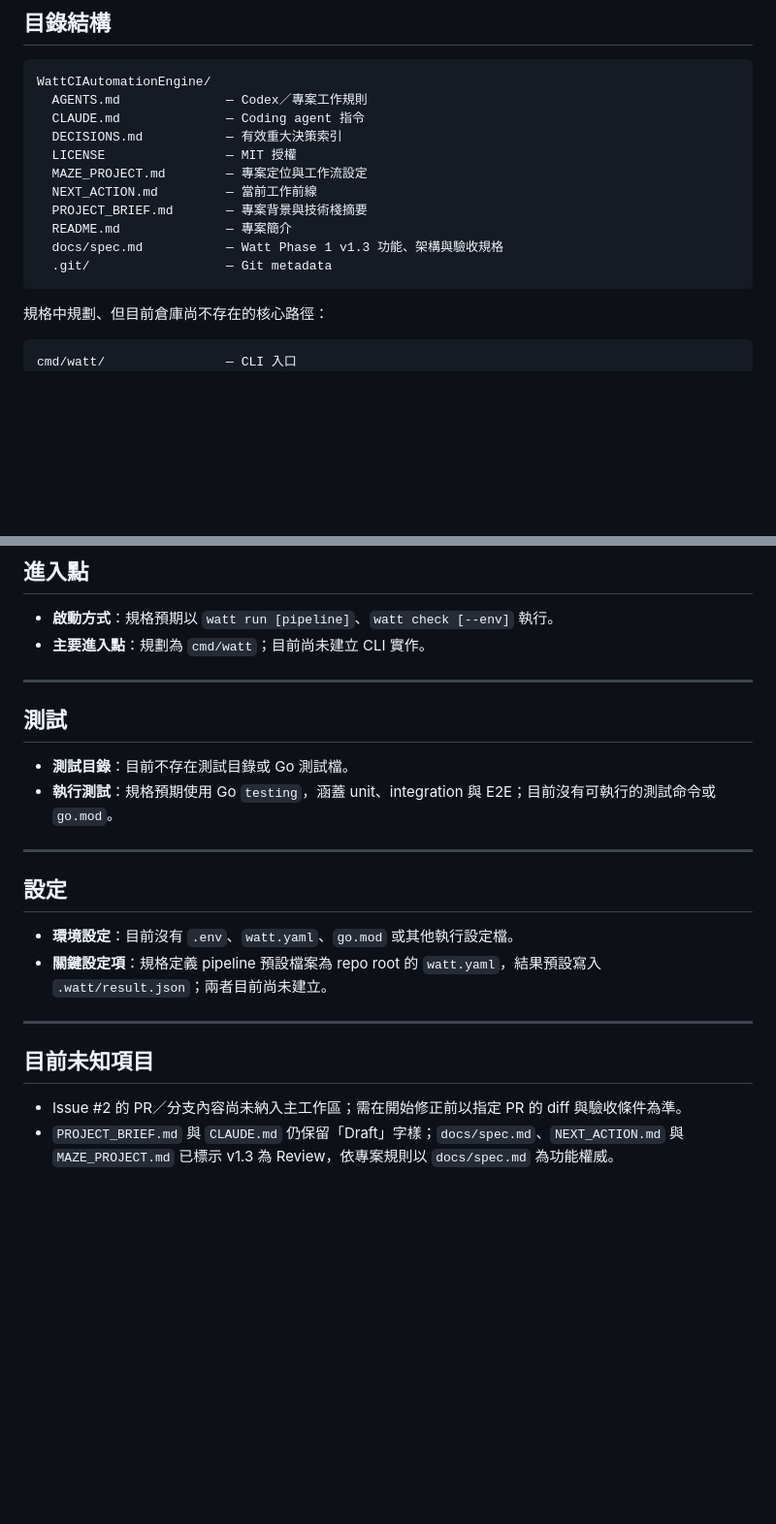
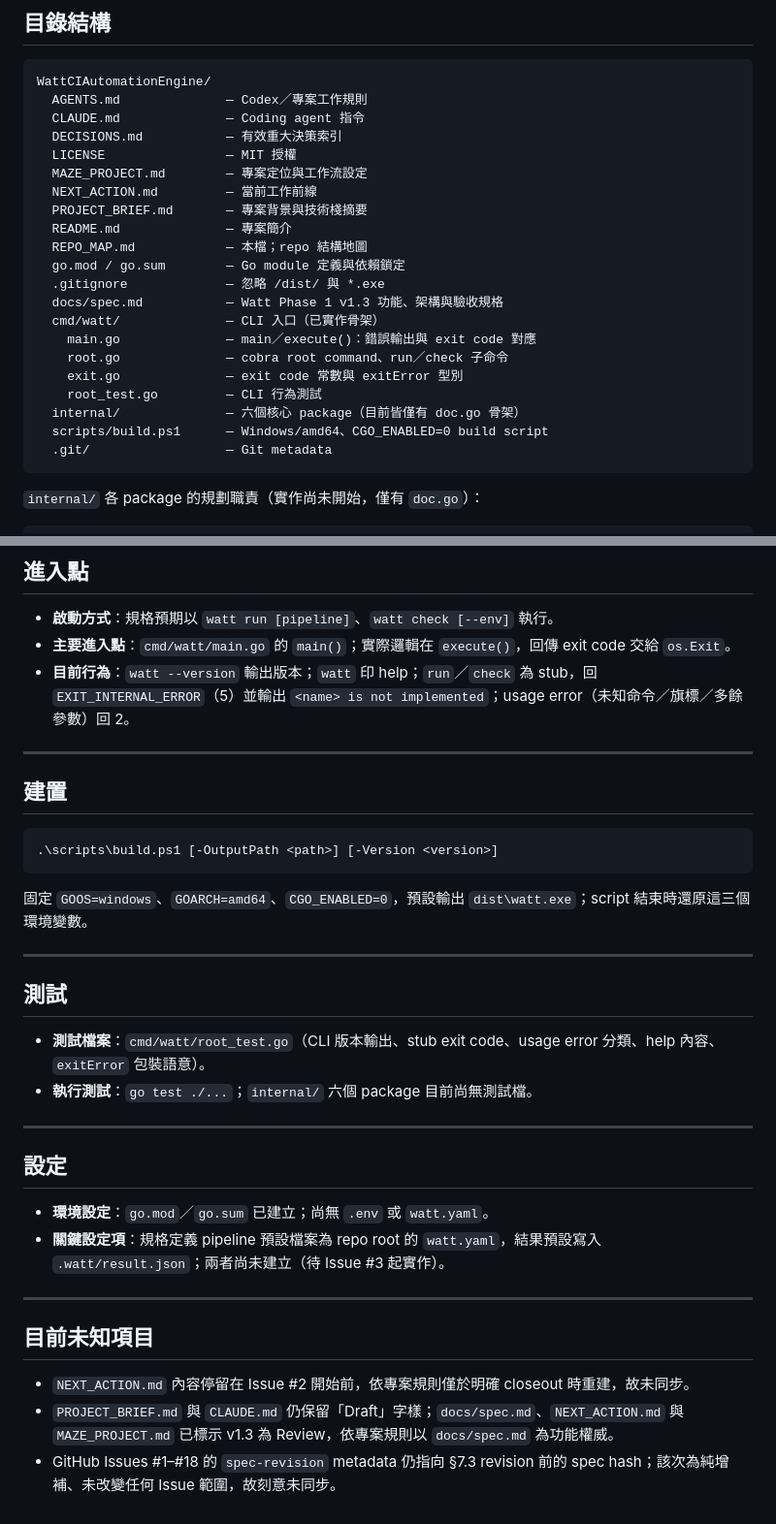
Before and after one commit to bext1998/WattCIAutomationEngine, a Markdown page: REPO_MAP.md, 2 parts joined by grey strips. Shown at 97% size. Drawn GitHub-style; blank space fills up the shorter version.

Commit message:
REPO_MAP.md: 同步至 Issue #2 合併後的實際狀態
原內容產出於 PR #21 合併前，仍記載「尚未建立 Go module／未引入依賴」，
且目錄樹缺少 cmd/、internal/、go.mod、scripts/。

更新技術棧、目錄結構、關鍵檔案、進入點、建置與測試章節；
補上 NEXT_ACTION.md 與 Issue spec-revision 刻意未同步的原因。

Co-Authored-By: Claude Opus 5 <noreply@anthropic.com>

````diff
--- a/REPO_MAP.md
+++ b/REPO_MAP.md
@@ -26,14 +27,23 @@ WattCIAutomationEngine/
   NEXT_ACTION.md         — 當前工作前線
   PROJECT_BRIEF.md       — 專案背景與技術棧摘要
   README.md              — 專案簡介
+  REPO_MAP.md            — 本檔；repo 結構地圖
+  go.mod / go.sum        — Go module 定義與依賴鎖定
+  .gitignore             — 忽略 /dist/ 與 *.exe
   docs/spec.md           — Watt Phase 1 v1.3 功能、架構與驗收規格
+  cmd/watt/              — CLI 入口（已實作骨架）
+    main.go              — main／execute()：錯誤輸出與 exit code 對應
+    root.go              — cobra root command、run／check 子命令
+    exit.go              — exit code 常數與 exitError 型別
+    root_test.go         — CLI 行為測試
+  internal/              — 六個核心 package（目前皆僅有 doc.go 骨架）
+  scripts/build.ps1      — Windows/amd64、CGO_ENABLED=0 build script
   .git/                  — Git metadata
 ```
 
-規格中規劃、但目前倉庫尚不存在的核心路徑：
+`internal/` 各 package 的規劃職責（實作尚未開始，僅有 `doc.go`）：
 
 ```
-cmd/watt/                — CLI 入口
 internal/orchestrator/   — pipeline 選取、循序執行、fail-fast、exit code
 internal/pipeline/       — YAML 載入、資料模型、靜態驗證
 internal/runner/         — 單一步驟執行、輸出擷取與狀態判定
@@ -62,25 +74,37 @@ internal/proc/           — Windows Job Object 與 process tree 管理
 ## 進入點
 
 - **啟動方式**：規格預期以 `watt run [pipeline]`、`watt check [--env]` 執行。
-- **主要進入點**：規劃為 `cmd/watt`；目前尚未建立 CLI 實作。
+- **主要進入點**：`cmd/watt/main.go` 的 `main()`；實際邏輯在 `execute()`，回傳 exit code 交給 `os.Exit`。
+- **目前行為**：`watt --version` 輸出版本；`watt` 印 help；`run`／`check` 為 stub，回 `EXIT_INTERNAL_ERROR`（5）並輸出 `<name> is not implemented`；usage error（未知命令／旗標／多餘參數）回 2。
+
+---
+
+## 建置
+
+```powershell
+.\scripts\build.ps1 [-OutputPath <path>] [-Version <version>]
+```
+
+固定 `GOOS=windows`、`GOARCH=amd64`、`CGO_ENABLED=0`，預設輸出 `dist\watt.exe`；script 結束時還原這三個環境變數。
 
 ---
 
 ## 測試
 
-- **測試目錄**：目前不存在測試目錄或 Go 測試檔。
-- **執行測試**：規格預期使用 Go `testing`，涵蓋 unit、integration 與 E2E；目前沒有可執行的測試命令或 `go.mod`。
+- **測試檔案**：`cmd/watt/root_test.go`（CLI 版本輸出、stub exit code、usage error 分類、help 內容、`exitError` 包裝語意）。
+- **執行測試**：`go test ./...`；`internal/` 六個 package 目前尚無測試檔。
 
 ---
 
 ## 設定
 
-- **環境設定**：目前沒有 `.env`、`watt.yaml`、`go.mod` 或其他執行設定檔。
-- **關鍵設定項**：規格定義 pipeline 預設檔案為 repo root 的 `watt.yaml`，結果預設寫入 `.watt/result.json`；兩者目前尚未建立。
+- **環境設定**：`go.mod`／`go.sum` 已建立；尚無 `.env` 或 `watt.yaml`。
+- **關鍵設定項**：規格定義 pipeline 預設檔案為 repo root 的 `watt.yaml`，結果預設寫入 `.watt/result.json`；兩者尚未建立（待 Issue #3 起實作）。
 
 ---
 
 ## 目前未知項目
 
-- Issue #2 的 PR／分支內容尚未納入主工作區；需在開始修正前以指定 PR 的 diff 與驗收條件為準。
+- `NEXT_ACTION.md` 內容停留在 Issue #2 開始前，依專案規則僅於明確 closeout 時重建，故未同步。
 - `PROJECT_BRIEF.md` 與 `CLAUDE.md` 仍保留「Draft」字樣；`docs/spec.md`、`NEXT_ACTION.md` 與 `MAZE_PROJECT.md` 已標示 v1.3 為 Review，依專案規則以 `docs/spec.md` 為功能權威。
+- GitHub Issues #1–#18 的 `spec-revision` metadata 仍指向 §7.3 revision 前的 spec hash；該次為純增補、未改變任何 Issue 範圍，故刻意未同步。
````
Also changed, not shown: other parts of REPO_MAP.md (+6 -3 lines).
